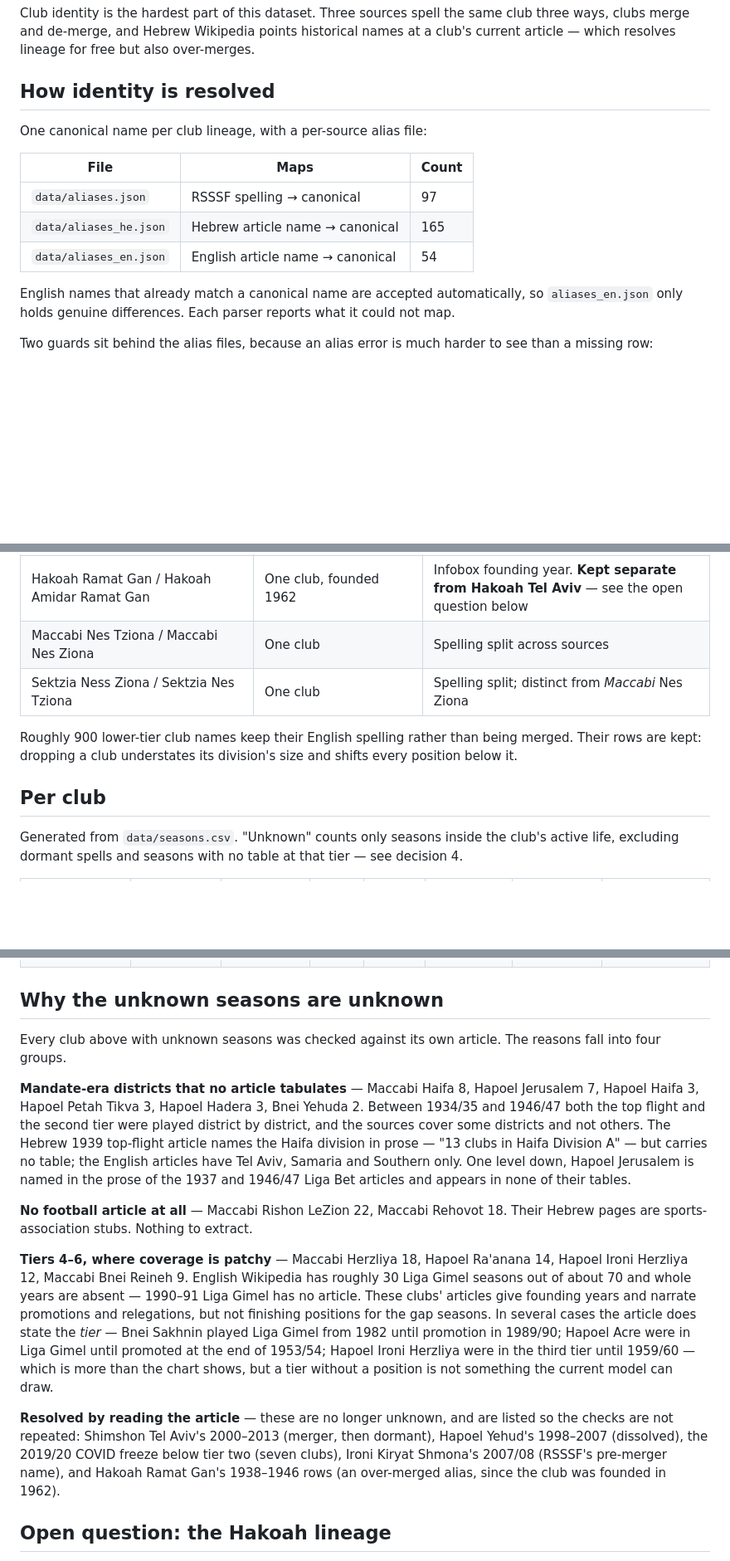
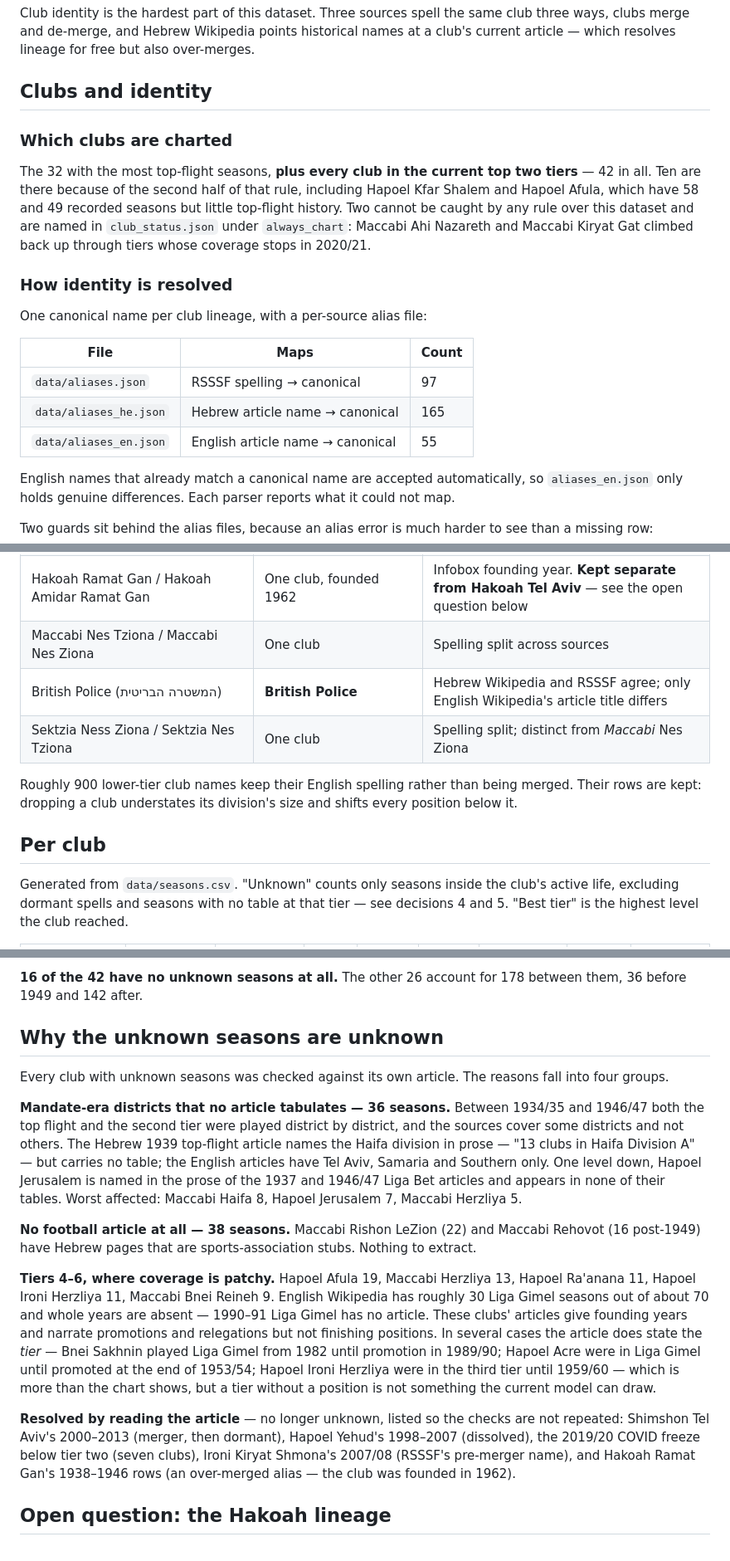
Before and after one commit to kadishay/israeli-league-charts, a Markdown page: docs/CLUBS.md, 3 parts joined by grey strips. Shown at 83% size. GitHub-like rendering; blank space fills up the shorter version.

```diff
--- a/docs/CLUBS.md
+++ b/docs/CLUBS.md
@@ -4,7 +4,18 @@ Club identity is the hardest part of this dataset. Three sources spell the same
 ways, clubs merge and de-merge, and Hebrew Wikipedia points historical names at a club's
 current article — which resolves lineage for free but also over-merges.
 
-## How identity is resolved
+## Clubs and identity
+
+### Which clubs are charted
+
+The 32 with the most top-flight seasons, **plus every club in the current top two tiers** —
+42 in all. Ten are there because of the second half of that rule, including Hapoel Kfar
+Shalem and Hapoel Afula, which have 58 and 49 recorded seasons but little top-flight
+history. Two cannot be caught by any rule over this dataset and are named in
+`club_status.json` under `always_chart`: Maccabi Ahi Nazareth and Maccabi Kiryat Gat climbed
+back up through tiers whose coverage stops in 2020/21.
+
+### How identity is resolved
 
 One canonical name per club lineage, with a per-source alias file:
 
@@ -12,7 +23,7 @@ One canonical name per club lineage, with a per-source alias file:
 |---|---|---|
 | `data/aliases.json` | RSSSF spelling → canonical | 97 |
 | `data/aliases_he.json` | Hebrew article name → canonical | 165 |
-| `data/aliases_en.json` | English article name → canonical | 54 |
+| `data/aliases_en.json` | English article name → canonical | 55 |
 
 English names that already match a canonical name are accepted automatically, so
 `aliases_en.json` only holds genuine differences. Each parser reports what it could not map.
@@ -39,6 +50,7 @@ missing row:
 | M.S. Ashdod / Ashdod SC / Agudat Sport Ashdod / F.C. Ashdod | Ashdod S.C. | Same club; *Maccabi Ironi Ashdod* and *Hapoel Ashdod* are the 1999 merger partners and stay separate |
 | Hakoah Ramat Gan / Hakoah Amidar Ramat Gan | One club, founded 1962 | Infobox founding year. **Kept separate from Hakoah Tel Aviv** — see the open question below |
 | Maccabi Nes Tziona / Maccabi Nes Ziona | One club | Spelling split across sources |
+| British Police (המשטרה הבריטית) | **British Police** | Hebrew Wikipedia and RSSSF agree; only English Wikipedia's article title differs |
 | Sektzia Ness Ziona / Sektzia Nes Tziona | One club | Spelling split; distinct from *Maccabi* Nes Ziona |
 
 Roughly 900 lower-tier club names keep their English spelling rather than being merged. Their
@@ -48,5 +60,6 @@ below it.
 ## Per club
 
 Generated from `data/seasons.csv`. "Unknown" counts only seasons inside the club's active
-life, excluding dormant spells and seasons with no table at that tier — see decision 4.
+life, excluding dormant spells and seasons with no table at that tier — see decisions 4 and 5.
+"Best tier" is the highest level the club reached.
 
@@ -89,35 +111,37 @@ life, excluding dormant spells and seasons with no table at that tier — see de
+**16 of the 42 have no unknown seasons at all.** The other 26 account for 178 between them,
+36 before 1949 and 142 after.
 
 ## Why the unknown seasons are unknown
 
-Every club above with unknown seasons was checked against its own article. The reasons fall
-into four groups.
+Every club with unknown seasons was checked against its own article. The reasons fall into
+four groups.
 
-**Mandate-era districts that no article tabulates** — Maccabi Haifa 8, Hapoel Jerusalem 7,
-Hapoel Haifa 3, Hapoel Petah Tikva 3, Hapoel Hadera 3, Bnei Yehuda 2. Between 1934/35 and
+**Mandate-era districts that no article tabulates — 36 seasons.** Between 1934/35 and
 1946/47 both the top flight and the second tier were played district by district, and the
 sources cover some districts and not others. The Hebrew 1939 top-flight article names the
 Haifa division in prose — "13 clubs in Haifa Division A" — but carries no table; the English
 articles have Tel Aviv, Samaria and Southern only. One level down, Hapoel Jerusalem is named
 in the prose of the 1937 and 1946/47 Liga Bet articles and appears in none of their tables.
+Worst affected: Maccabi Haifa 8, Hapoel Jerusalem 7, Maccabi Herzliya 5.
 
-**No football article at all** — Maccabi Rishon LeZion 22, Maccabi Rehovot 18. Their Hebrew
-pages are sports-association stubs. Nothing to extract.
+**No football article at all — 38 seasons.** Maccabi Rishon LeZion (22) and Maccabi Rehovot
+(16 post-1949) have Hebrew pages that are sports-association stubs. Nothing to extract.
 
-**Tiers 4–6, where coverage is patchy** — Maccabi Herzliya 18, Hapoel Ra'anana 14, Hapoel
-Ironi Herzliya 12, Maccabi Bnei Reineh 9. English Wikipedia has roughly 30 Liga Gimel seasons
-out of about 70 and whole years are absent — 1990–91 Liga Gimel has no article. These clubs'
-articles give founding years and narrate promotions and relegations, but not finishing
-positions for the gap seasons. In several cases the article does state the *tier* — Bnei
-Sakhnin played Liga Gimel from 1982 until promotion in 1989/90; Hapoel Acre were in Liga
-Gimel until promoted at the end of 1953/54; Hapoel Ironi Herzliya were in the third tier
-until 1959/60 — which is more than the chart shows, but a tier without a position is not
-something the current model can draw.
+**Tiers 4–6, where coverage is patchy.** Hapoel Afula 19, Maccabi Herzliya 13, Hapoel
+Ra'anana 11, Hapoel Ironi Herzliya 11, Maccabi Bnei Reineh 9. English Wikipedia has roughly
+30 Liga Gimel seasons out of about 70 and whole years are absent — 1990–91 Liga Gimel has no
+article. These clubs' articles give founding years and narrate promotions and relegations but
+not finishing positions. In several cases the article does state the *tier* — Bnei Sakhnin
+played Liga Gimel from 1982 until promotion in 1989/90; Hapoel Acre were in Liga Gimel until
+promoted at the end of 1953/54; Hapoel Ironi Herzliya were in the third tier until 1959/60 —
+which is more than the chart shows, but a tier without a position is not something the
+current model can draw.
 
-**Resolved by reading the article** — these are no longer unknown, and are listed so the
-checks are not repeated: Shimshon Tel Aviv's 2000–2013 (merger, then dormant), Hapoel Yehud's
-1998–2007 (dissolved), the 2019/20 COVID freeze below tier two (seven clubs), Ironi Kiryat
-Shmona's 2007/08 (RSSSF's pre-merger name), and Hakoah Ramat Gan's 1938–1946 rows (an
-over-merged alias, since the club was founded in 1962).
+**Resolved by reading the article** — no longer unknown, listed so the checks are not
+repeated: Shimshon Tel Aviv's 2000–2013 (merger, then dormant), Hapoel Yehud's 1998–2007
+(dissolved), the 2019/20 COVID freeze below tier two (seven clubs), Ironi Kiryat Shmona's
+2007/08 (RSSSF's pre-merger name), and Hakoah Ramat Gan's 1938–1946 rows (an over-merged
+alias — the club was founded in 1962).
 
 ## Open question: the Hakoah lineage
 
```
Also changed, not shown: other parts of docs/CLUBS.md (+45 -36 lines), README.md (+22 -0 lines), docs/DECISIONS.md (+36 -5 lines).
